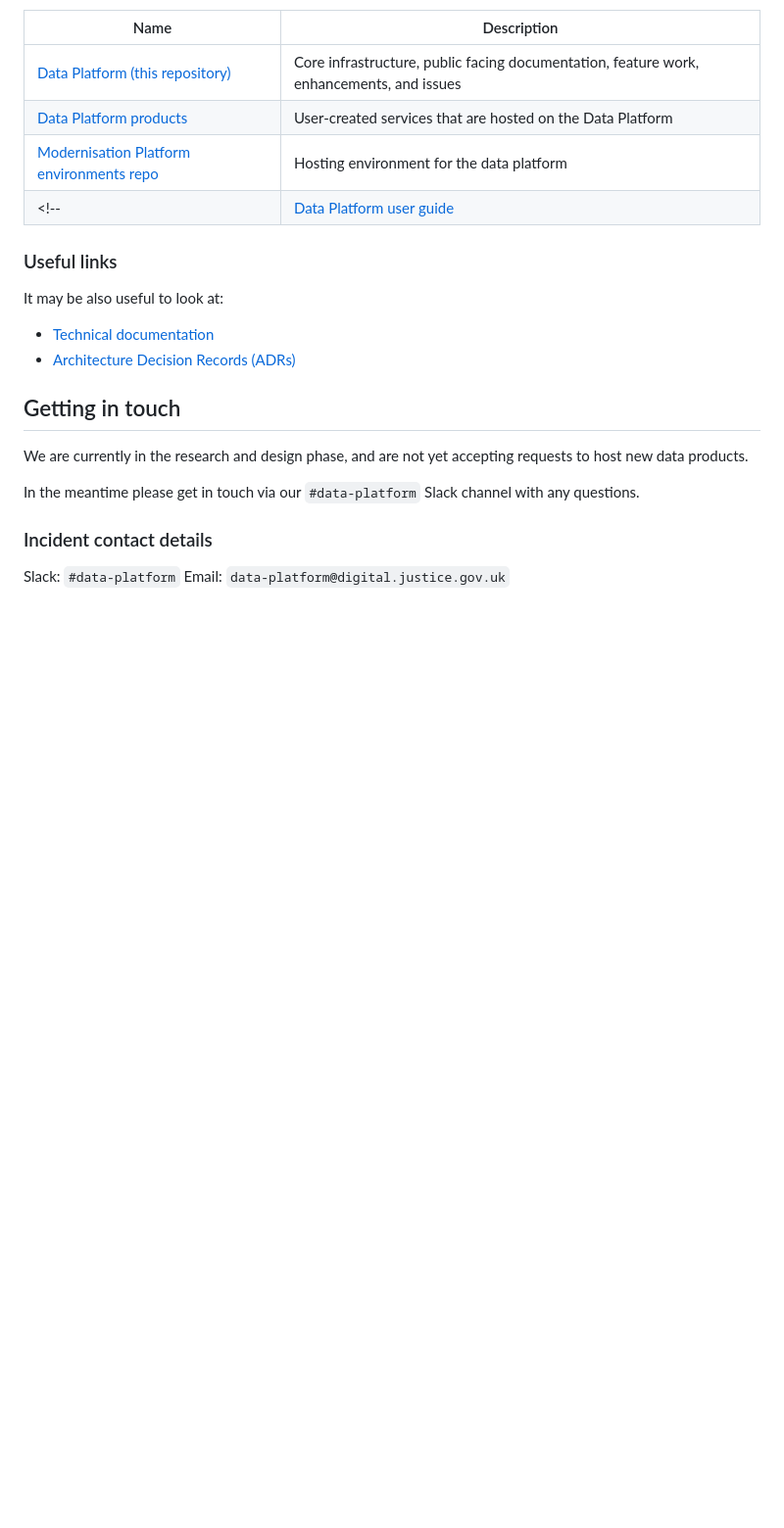
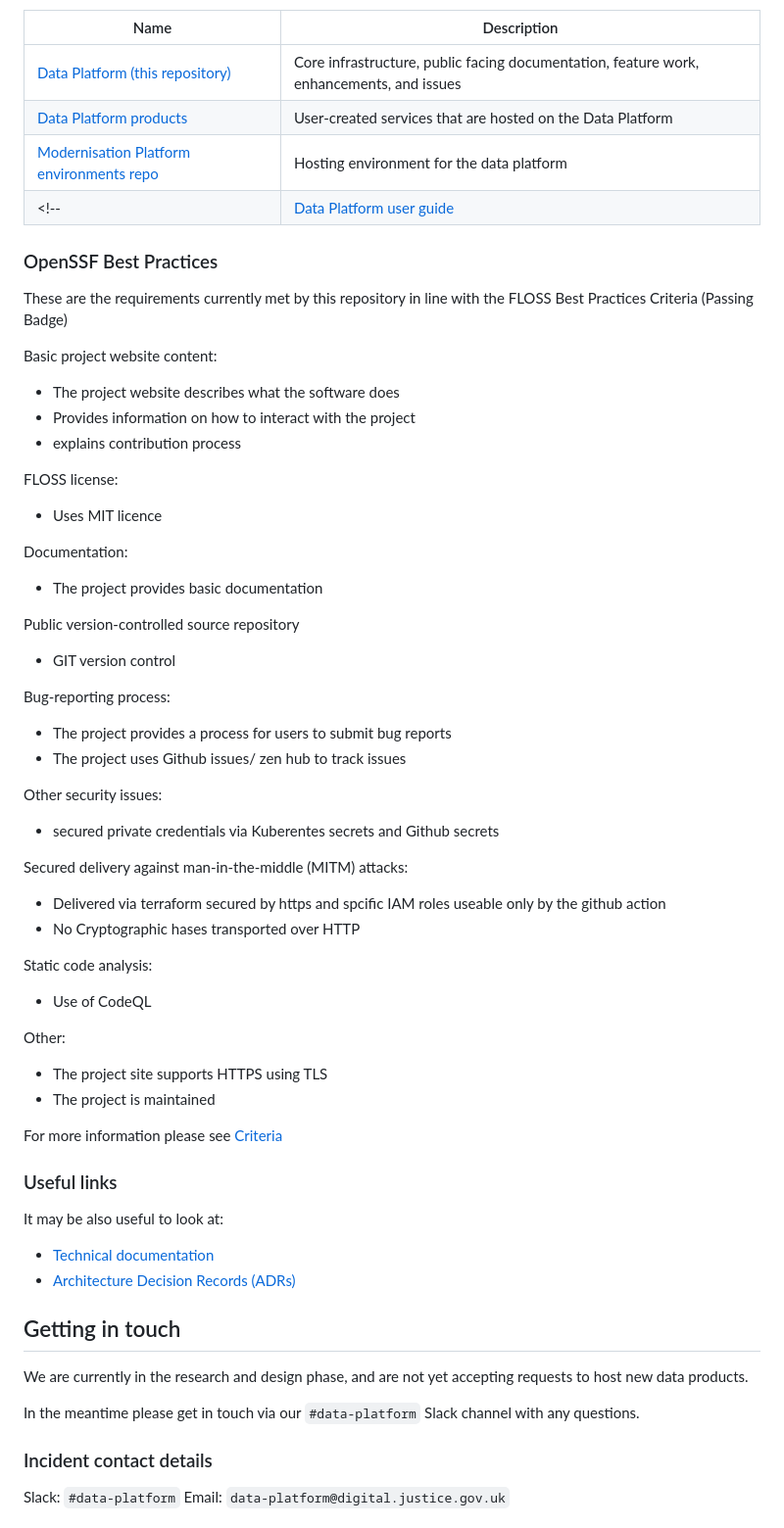
Before and after one commit to ministryofjustice/analytical-platform, a Markdown page: README.md, the part around the change. Shown: that part at 98% size. Drawn GitHub-style; blank space fills up the shorter version.

Commit message:
update read me with openssf best practice

```diff
--- a/README.md
+++ b/README.md
@@ -31,6 +31,54 @@ We also [name things](https://technical-guidance.service.justice.gov.uk/document
 | [Data Platform products](https://github.com/ministryofjustice/data-platform-products)          | User-created services that are hosted on the Data Platform                                |
 | [Modernisation Platform environments repo](https://github.com/ministryofjustice/modernisation-platform-environments/tree/main/terraform/environments/data-platform) | Hosting environment for the data platform |
 <!--| [Data Platform user guide](https://github.com/ministryofjustice/data-platform)             | User-focussed documentation for how to get started and use the Cloud Platform             | -->
+
+### OpenSSF Best Practices
+
+These are the requirements currently met by this repository in line with the FLOSS Best Practices Criteria (Passing Badge)
+
+Basic project website content:
+
+  - The project website describes what the software does
+  - Provides information on how to interact with the project
+  - explains contribution process
+
+FLOSS license:
+
+  - Uses MIT licence
+
+Documentation:
+
+  - The project provides basic documentation
+
+Public version-controlled source repository
+
+  - GIT version control
+
+Bug-reporting process:
+
+  - The project provides a process for users to submit bug reports
+  - The project uses Github issues/ zen hub to track issues
+
+Other security issues:
+
+  - secured private credentials via Kuberentes secrets and Github secrets
+
+Secured delivery against man-in-the-middle (MITM) attacks:
+
+  - Delivered via terraform secured by https and spcific IAM roles useable only by the github action
+  - No Cryptographic hases transported over HTTP
+
+Static code analysis:
+
+  - Use of CodeQL
+
+Other:
+
+  - The project site supports HTTPS using TLS
+  - The project is maintained
+
+  For more information please see [Criteria](https://bestpractices.coreinfrastructure.org/en/criteria/0#0.repo_track)
+
 
 ### Useful links
 
```
